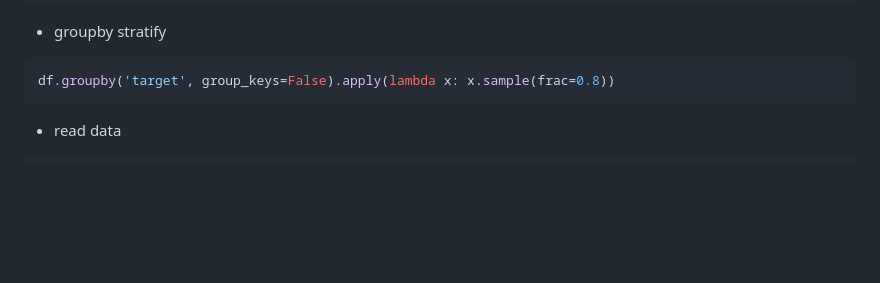
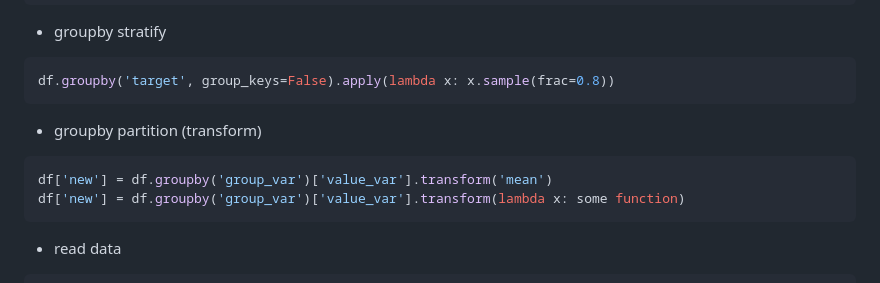
Before and after one commit to nguyenngocbinh/python_snippet, a Markdown page: README.md, the part around the change. Rendered like a GitHub page; blank space fills up the shorter version.

Commit message:
groupby transform

````diff
--- a/README.md
+++ b/README.md
@@ -139,7 +139,11 @@ df['Cat Age'] = pd.cut(x=df['Age'], bins=[0, 25, 30, 35, 40, 45, 50, 75])
 ```python
 df.groupby('target', group_keys=False).apply(lambda x: x.sample(frac=0.8))
 ```
-
+- groupby partition (transform)
+```python
+df['new'] = df.groupby('group_var')['value_var'].transform('mean')
+df['new'] = df.groupby('group_var')['value_var'].transform(lambda x: some function)
+```
 - read data
 
 ```python
````
